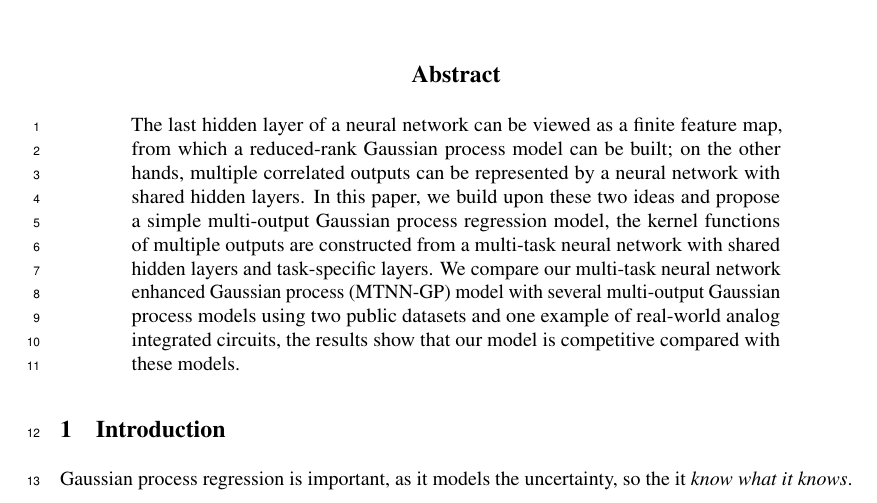
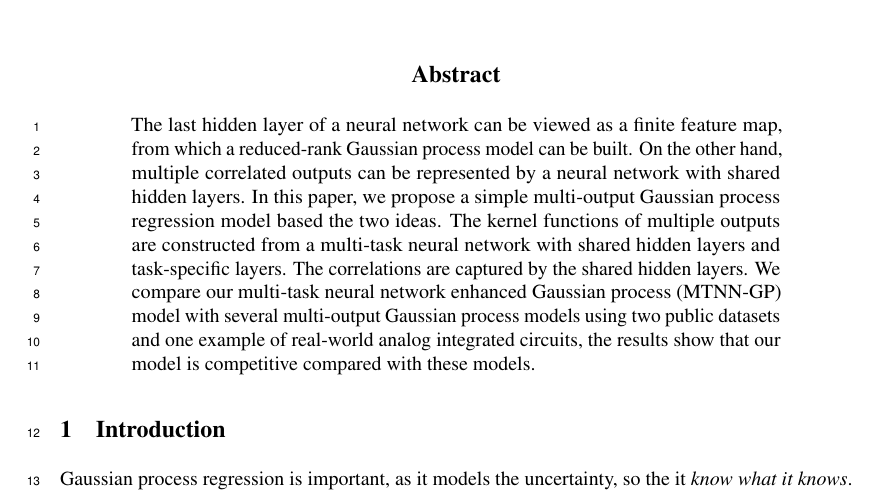
Before and after one commit to Alaya-in-Matrix/NeuralLinear, a LaTeX paper (paper/paper.tex, which reads paper/abstract.tex): part of page 1 of 9, cut so that both start at the same text. Compiled offline with pdfLaTeX.

Commit message:
minor modificaitons to abstract & introduction.

```diff
--- a/paper/abstract.tex
+++ b/paper/abstract.tex
@@ -1,3 +1,3 @@
 \begin{abstract}
-The last hidden layer of a neural network can be viewed as a finite feature map, from which a reduced-rank Gaussian process model can be built; on the other hands, multiple correlated outputs can be represented by a neural network with shared hidden layers. In this paper, we build upon these two ideas and propose a simple multi-output Gaussian process regression model, the kernel functions of multiple outputs are constructed from a multi-task neural network with shared hidden layers and task-specific layers. We compare our multi-task neural network enhanced Gaussian process (MTNN-GP) model with several multi-output Gaussian process models using two public datasets and one example of real-world analog integrated circuits, the results show that our model is competitive compared with these models.
+The last hidden layer of a neural network can be viewed as a finite feature map, from which a reduced-rank Gaussian process model can be built. On the other hand, multiple correlated outputs can be represented by a neural network with shared hidden layers. In this paper, we propose a simple multi-output Gaussian process regression model based the two ideas. The kernel functions of multiple outputs are constructed from a multi-task neural network with shared hidden layers and task-specific layers. The correlations are captured by the shared hidden layers. We compare our multi-task neural network enhanced Gaussian process (MTNN-GP) model with several multi-output Gaussian process models using two public datasets and one example of real-world analog integrated circuits, the results show that our model is competitive compared with these models.
 \end{abstract}
```
